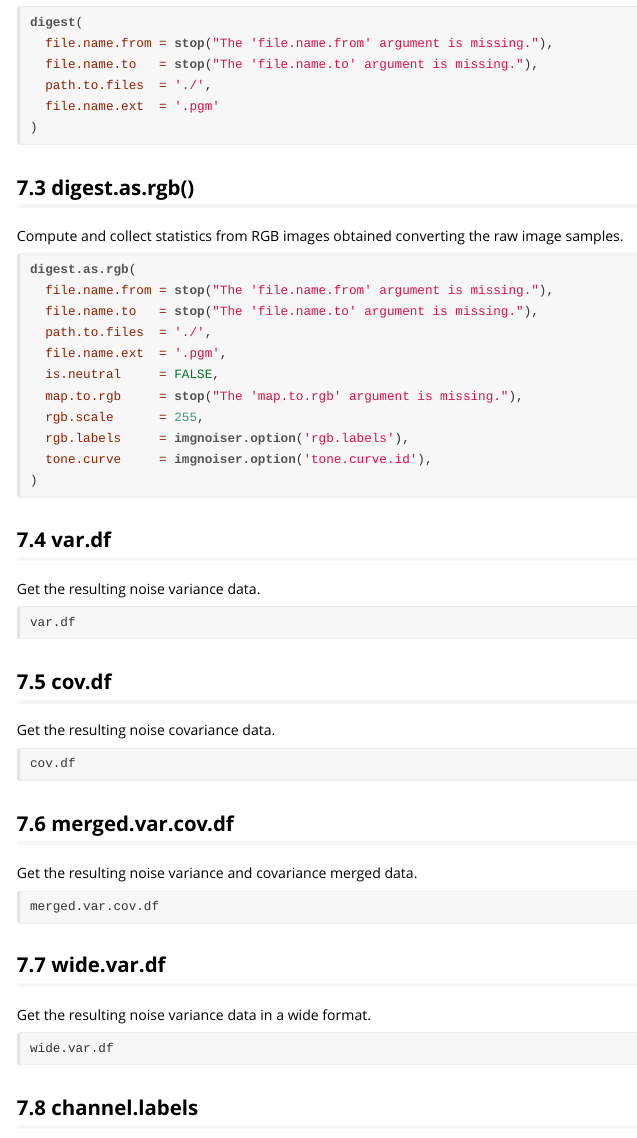
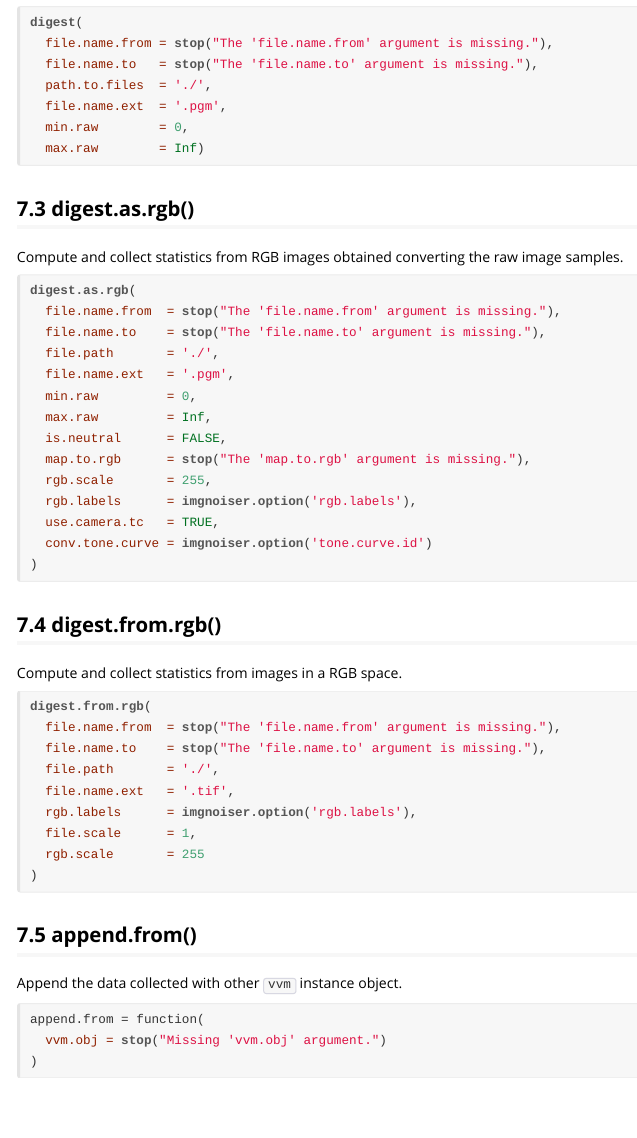
Before and after one commit to oscardelama/imgnoiser, an R Markdown document (vignettes/vvm-introduction.Rmd): the page in a window 1100 px wide, from 6020 px down. The pictures show the output file inst/doc/vvm-introduction.html that the author committed with the source, opened offline.

Commit message:
Update documentation

````diff
--- a/inst/doc/vvm-introduction.Rmd
+++ b/inst/doc/vvm-introduction.Rmd
@@ -255,8 +255,9 @@ digest(
   file.name.from = stop("The 'file.name.from' argument is missing."),
   file.name.to   = stop("The 'file.name.to' argument is missing."),
   path.to.files  = './',
-  file.name.ext  = '.pgm'
-)
+  file.name.ext  = '.pgm',
+  min.raw        = 0,
+  max.raw        = Inf)
 ```
 
 ## digest.as.rgb() ##
@@ -265,15 +266,44 @@ Compute and collect statistics from RGB images obtained converting the raw image
 
 ```R
 digest.as.rgb(
-  file.name.from = stop("The 'file.name.from' argument is missing."),
-  file.name.to   = stop("The 'file.name.to' argument is missing."),
-  path.to.files  = './',
-  file.name.ext  = '.pgm',
-  is.neutral     = FALSE,
-  map.to.rgb     = stop("The 'map.to.rgb' argument is missing."),
-  rgb.scale      = 255,
-  rgb.labels     = imgnoiser.option('rgb.labels'),
-  tone.curve     = imgnoiser.option('tone.curve.id'),
+  file.name.from  = stop("The 'file.name.from' argument is missing."),
+  file.name.to    = stop("The 'file.name.to' argument is missing."),
+  file.path       = './',
+  file.name.ext   = '.pgm',
+  min.raw         = 0,
+  max.raw         = Inf,
+  is.neutral      = FALSE,
+  map.to.rgb      = stop("The 'map.to.rgb' argument is missing."),
+  rgb.scale       = 255,
+  rgb.labels      = imgnoiser.option('rgb.labels'),
+  use.camera.tc   = TRUE,
+  conv.tone.curve = imgnoiser.option('tone.curve.id')
+)
+```
+
+## digest.from.rgb() ##
+
+Compute and collect statistics from images in a RGB space.
+
+```R
+digest.from.rgb(
+  file.name.from  = stop("The 'file.name.from' argument is missing."),
+  file.name.to    = stop("The 'file.name.to' argument is missing."),
+  file.path       = './',
+  file.name.ext   = '.tif',
+  rgb.labels      = imgnoiser.option('rgb.labels'),
+  file.scale      = 1,
+  rgb.scale       = 255
+)
+```
+
+## append.from() ##
+
+Append the data collected with other `vvm` instance object.
+
+```R
+append.from = function(
+  vvm.obj = stop("Missing 'vvm.obj' argument.")
 )
 ```
 
--- a/vignettes/vvm-introduction.Rmd
+++ b/vignettes/vvm-introduction.Rmd
@@ -255,8 +255,9 @@ digest(
   file.name.from = stop("The 'file.name.from' argument is missing."),
   file.name.to   = stop("The 'file.name.to' argument is missing."),
   path.to.files  = './',
-  file.name.ext  = '.pgm'
-)
+  file.name.ext  = '.pgm',
+  min.raw        = 0,
+  max.raw        = Inf)
 ```
 
 ## digest.as.rgb() ##
@@ -265,6 +266,3 @@ Compute and collect statistics from RGB images obtained converting the raw image
 
 ```R
 digest.as.rgb(
-  file.name.from = stop("The 'file.name.from' argument is missing."),
-  file.name.to   = stop("The 'file.name.to' argument is missing."),
-  path.to.files  = './',
@@ -276 +269,6 @@ digest.as.rgb(
-  tone.curve     = imgnoiser.option('tone.curve.id'),
+  file.name.from  = stop("The 'file.name.from' argument is missing."),
+  file.name.to    = stop("The 'file.name.to' argument is missing."),
+  file.path       = './',
+  file.name.ext   = '.pgm',
+  min.raw         = 0,
+  max.raw         = Inf,
@@ -277,3 +279,31 @@ digest.as.rgb(
+  use.camera.tc   = TRUE,
+  conv.tone.curve = imgnoiser.option('tone.curve.id')
+)
+```
+
+## digest.from.rgb() ##
+
+Compute and collect statistics from images in a RGB space.
+
+```R
+digest.from.rgb(
+  file.name.from  = stop("The 'file.name.from' argument is missing."),
+  file.name.to    = stop("The 'file.name.to' argument is missing."),
+  file.path       = './',
+  file.name.ext   = '.tif',
+  rgb.labels      = imgnoiser.option('rgb.labels'),
+  file.scale      = 1,
+  rgb.scale       = 255
+)
+```
+
+## append.from() ##
+
+Append the data collected with other `vvm` instance object.
+
+```R
+append.from = function(
+  vvm.obj = stop("Missing 'vvm.obj' argument.")
 )
 ```
 
````
Also changed, not shown: inst/doc/hvdvm-introduction.Rmd (+3 -1 lines), vignettes/hvdvm-introduction.Rmd (+3 -1 lines), inst/doc/hvdvm-and-vvm-usage.html, inst/doc/hvdvm-introduction.html, inst/doc/vvm-introduction.html, vignettes/vvm-introduction.Rmd (9 more changed lines).
